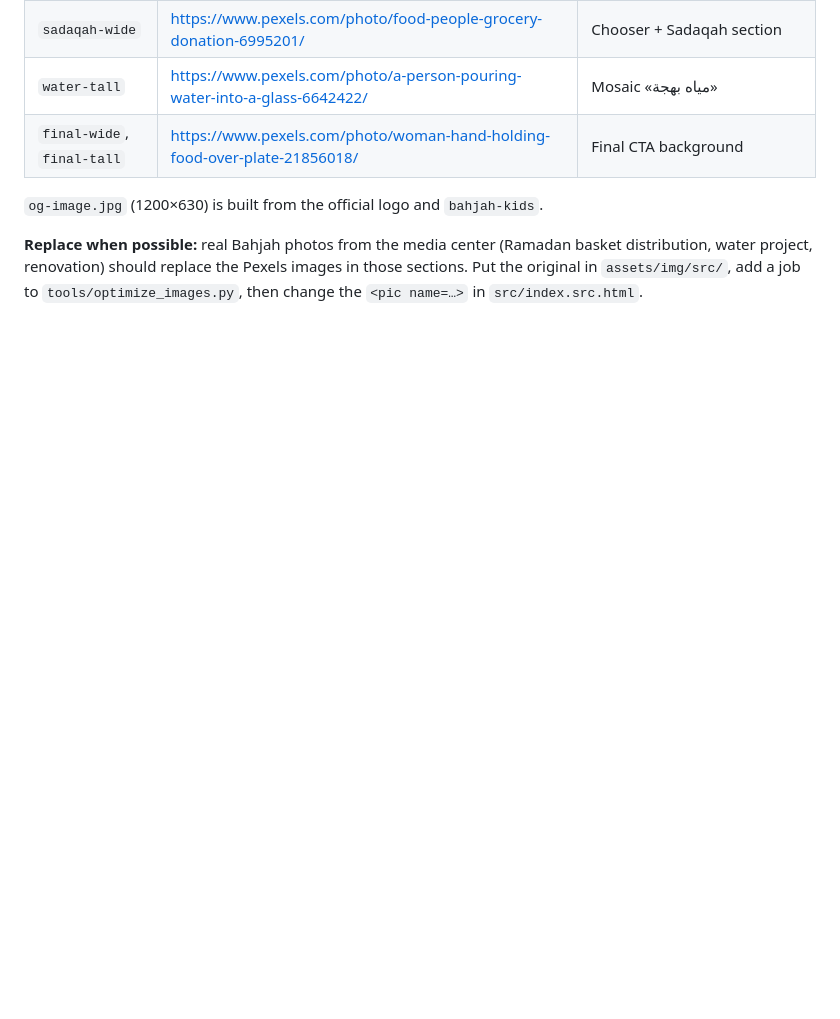
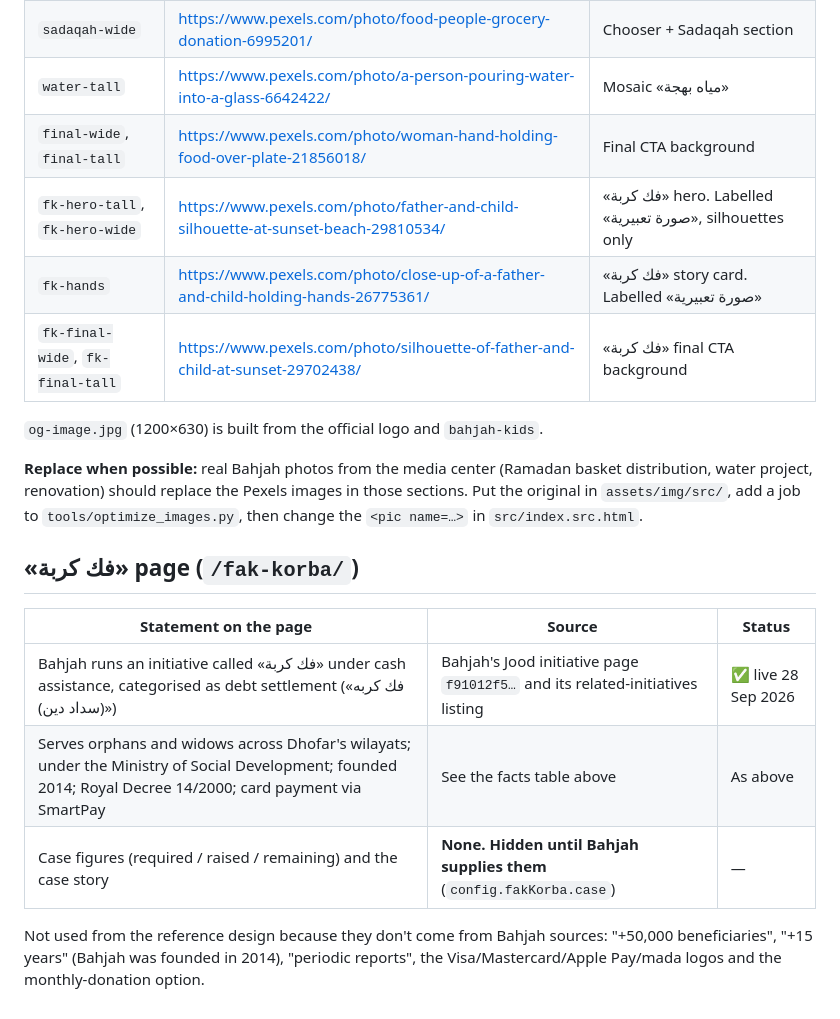
Before and after one commit to arunpremji1991/bahjanlp3, a Markdown page: SOURCES.md, the part around the change. Rendered like a GitHub page; blank space fills up the shorter version.

```diff
--- a/SOURCES.md
+++ b/SOURCES.md
@@ -59,6 +59,9 @@ These are illustrative only and do not show Bahjah beneficiaries. The page says
 | `sadaqah-wide` | https://www.pexels.com/photo/food-people-grocery-donation-6995201/ | Chooser + Sadaqah section |
 | `water-tall` | https://www.pexels.com/photo/a-person-pouring-water-into-a-glass-6642422/ | Mosaic «مياه بهجة» |
 | `final-wide`, `final-tall` | https://www.pexels.com/photo/woman-hand-holding-food-over-plate-21856018/ | Final CTA background |
+| `fk-hero-tall`, `fk-hero-wide` | https://www.pexels.com/photo/father-and-child-silhouette-at-sunset-beach-29810534/ | «فك كربة» hero. Labelled «صورة تعبيرية», silhouettes only |
+| `fk-hands` | https://www.pexels.com/photo/close-up-of-a-father-and-child-holding-hands-26775361/ | «فك كربة» story card. Labelled «صورة تعبيرية» |
+| `fk-final-wide`, `fk-final-tall` | https://www.pexels.com/photo/silhouette-of-father-and-child-at-sunset-29702438/ | «فك كربة» final CTA background |
 
 `og-image.jpg` (1200×630) is built from the official logo and `bahjah-kids`.
 
@@ -66,3 +69,15 @@ These are illustrative only and do not show Bahjah beneficiaries. The page says
 distribution, water project, renovation) should replace the Pexels images in those sections.
 Put the original in `assets/img/src/`, add a job to `tools/optimize_images.py`, then change the
 `<pic name=…>` in `src/index.src.html`.
+
+## «فك كربة» page (`/fak-korba/`)
+
+| Statement on the page | Source | Status |
+|---|---|---|
+| Bahjah runs an initiative called «فك كربة» under cash assistance, categorised as debt settlement («فك كربه (سداد دين)») | Bahjah's Jood initiative page `f91012f5…` and its related-initiatives listing | ✅ live 28 Sep 2026 |
+| Serves orphans and widows across Dhofar's wilayats; under the Ministry of Social Development; founded 2014; Royal Decree 14/2000; card payment via SmartPay | See the facts table above | As above |
+| Case figures (required / raised / remaining) and the case story | **None. Hidden until Bahjah supplies them** (`config.fakKorba.case`) | — |
+
+Not used from the reference design because they don't come from Bahjah sources: "+50,000 beneficiaries",
+"+15 years" (Bahjah was founded in 2014), "periodic reports", the Visa/Mastercard/Apple Pay/mada logos and the
+monthly-donation option.
```
Also changed, not shown: README.md (+17 -1 lines).
